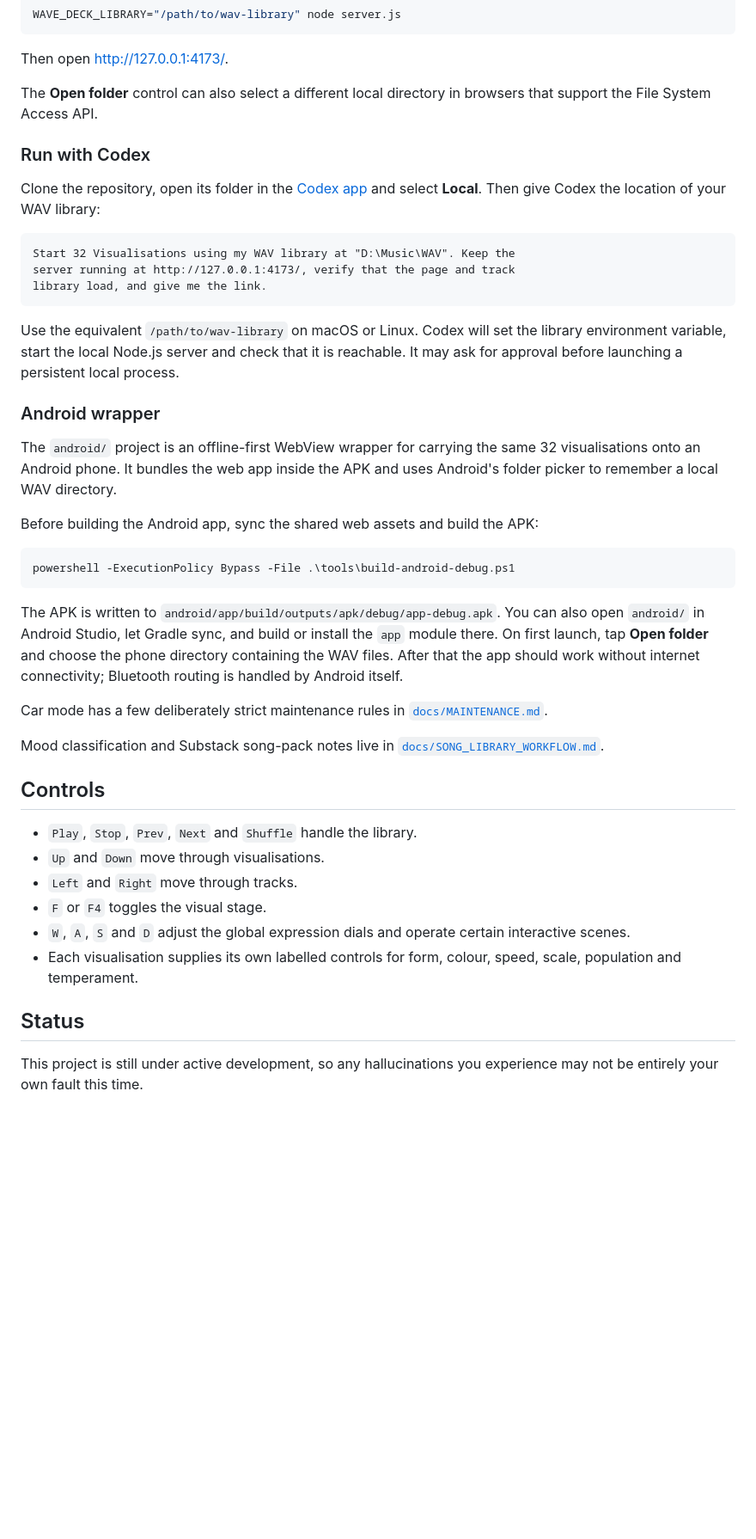
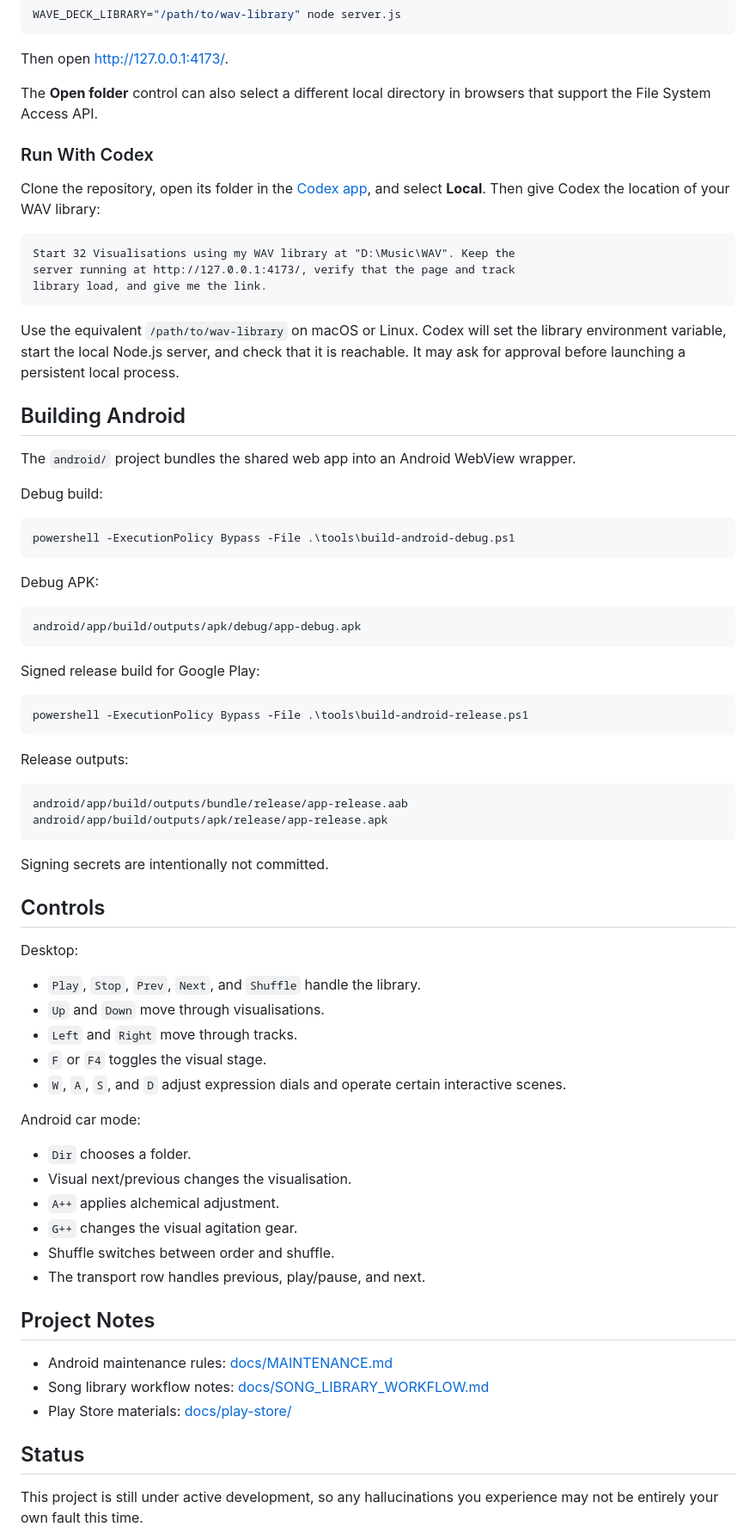
Before and after one commit to AndyJMyers/32-Visualisations, a Markdown page: README.md, the part around one of its changes. Shown at 86% size. Rendered like a GitHub page; blank space fills up the shorter version.

Commit message:
Refresh project README story

````diff
--- a/README.md
+++ b/README.md
@@ -95,14 +131,11 @@ WAVE_DECK_LIBRARY="/path/to/wav-library" node server.js
 
 Then open [http://127.0.0.1:4173/](http://127.0.0.1:4173/).
 
-The **Open folder** control can also select a different local directory in
-browsers that support the File System Access API.
+The **Open folder** control can also select a different local directory in browsers that support the File System Access API.
 
-### Run with Codex
+### Run With Codex
 
-Clone the repository, open its folder in the
-[Codex app](https://developers.openai.com/codex/app) and select **Local**. Then
-give Codex the location of your WAV library:
+Clone the repository, open its folder in the [Codex app](https://developers.openai.com/codex/app), and select **Local**. Then give Codex the location of your WAV library:
 
 ```text
 Start 32 Visualisations using my WAV library at "D:\Music\WAV". Keep the
@@ -110,48 +143,65 @@ server running at http://127.0.0.1:4173/, verify that the page and track
 library load, and give me the link.
 ```
 
-Use the equivalent `/path/to/wav-library` on macOS or Linux. Codex will set the
-library environment variable, start the local Node.js server and check that it
-is reachable. It may ask for approval before launching a persistent local
-process.
+Use the equivalent `/path/to/wav-library` on macOS or Linux. Codex will set the library environment variable, start the local Node.js server, and check that it is reachable. It may ask for approval before launching a persistent local process.
 
-### Android wrapper
+## Building Android
 
-The `android/` project is an offline-first WebView wrapper for carrying the
-same 32 visualisations onto an Android phone. It bundles the web app inside
-the APK and uses Android's folder picker to remember a local WAV directory.
+The `android/` project bundles the shared web app into an Android WebView wrapper.
 
-Before building the Android app, sync the shared web assets and build the APK:
+Debug build:
 
 ```powershell
 powershell -ExecutionPolicy Bypass -File .\tools\build-android-debug.ps1
 ```
 
-The APK is written to `android/app/build/outputs/apk/debug/app-debug.apk`. You
-can also open `android/` in Android Studio, let Gradle sync, and build or
-install the `app` module there. On first launch, tap **Open folder** and choose
-the phone directory containing the WAV files. After that the app should work
-without internet connectivity; Bluetooth routing is handled by Android itself.
+Debug APK:
 
-Car mode has a few deliberately strict maintenance rules in
-[`docs/MAINTENANCE.md`](docs/MAINTENANCE.md).
+```text
+android/app/build/outputs/apk/debug/app-debug.apk
+```
 
-Mood classification and Substack song-pack notes live in
-[`docs/SONG_LIBRARY_WORKFLOW.md`](docs/SONG_LIBRARY_WORKFLOW.md).
+Signed release build for Google Play:
+
+```powershell
+powershell -ExecutionPolicy Bypass -File .\tools\build-android-release.ps1
+```
+
+Release outputs:
+
+```text
+android/app/build/outputs/bundle/release/app-release.aab
+android/app/build/outputs/apk/release/app-release.apk
+```
+
+Signing secrets are intentionally not committed.
 
 ## Controls
 
-- `Play`, `Stop`, `Prev`, `Next` and `Shuffle` handle the library.
+Desktop:
+
+- `Play`, `Stop`, `Prev`, `Next`, and `Shuffle` handle the library.
 - `Up` and `Down` move through visualisations.
 - `Left` and `Right` move through tracks.
 - `F` or `F4` toggles the visual stage.
-- `W`, `A`, `S` and `D` adjust the global expression dials and operate certain
-  interactive scenes.
-- Each visualisation supplies its own labelled controls for form, colour,
-  speed, scale, population and temperament.
+- `W`, `A`, `S`, and `D` adjust expression dials and operate certain interactive scenes.
+
+Android car mode:
+
+- `Dir` chooses a folder.
+- Visual next/previous changes the visualisation.
+- `A++` applies alchemical adjustment.
+- `G++` changes the visual agitation gear.
+- Shuffle switches between order and shuffle.
+- The transport row handles previous, play/pause, and next.
+
+## Project Notes
+
+- Android maintenance rules: [docs/MAINTENANCE.md](docs/MAINTENANCE.md)
+- Song library workflow notes: [docs/SONG_LIBRARY_WORKFLOW.md](docs/SONG_LIBRARY_WORKFLOW.md)
+- Play Store materials: [docs/play-store/](docs/play-store/)
 
 ## Status
 
-This project is still under active development, so any hallucinations you
-experience may not be entirely your own fault this time.
+This project is still under active development, so any hallucinations you experience may not be entirely your own fault this time.
 
````
Also changed, not shown: other parts of README.md (+70 -36 lines).
